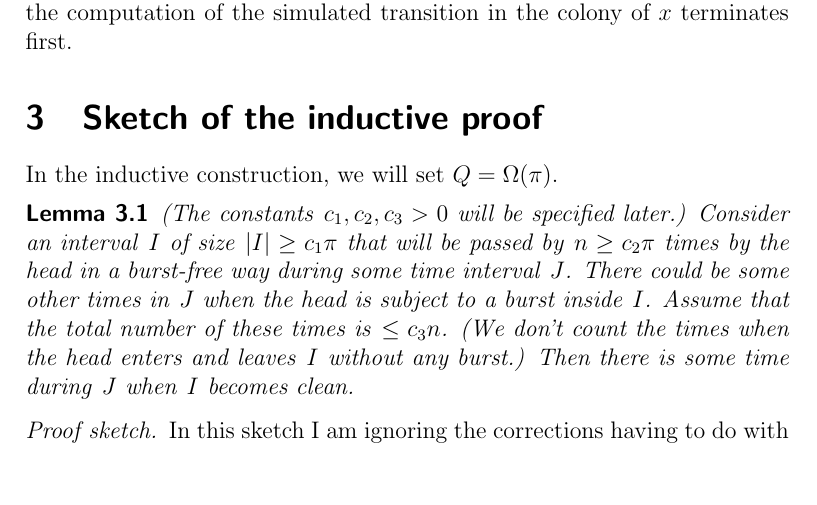
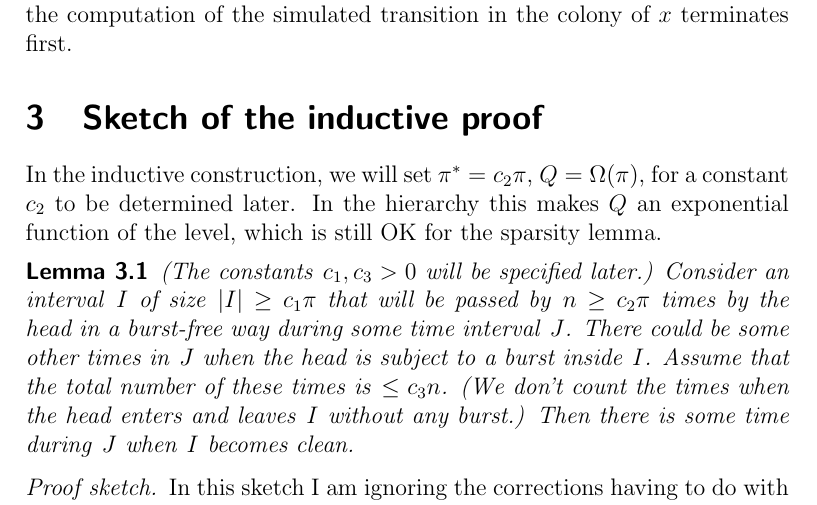
Before and after one commit to petergacs/megbizhato, a LaTeX book (plan-2015-03.tex): part of page 2 of 5, cut so that both start at the same text, the shorter picture padded with empty space. Compiled offline with pdfLaTeX; a LaTeX package or settings file that is missing is left out.

Commit message:
Minor additions.

```diff
--- a/plan-2015-03.tex
+++ b/plan-2015-03.tex
@@ -280,10 +280,13 @@ terminates first.
 
 \section{Sketch of the inductive proof}
 
-In the inductive construction, we will set \( \Q=\Omega(\pi) \).
+In the inductive construction, we will set \( \pi^{*}=c_{2}\pi \), \( \Q=\Omega(\pi) \),
+for a constant \( c_{2} \) to be determined later.
+In the hierarchy this makes \( \Q \) an exponential function of the level, which is still
+OK for the sparsity lemma.
 
 \begin{lemma}\label{lem:dirty-passes}
-(The constants \( c_{1},c_{2},c_{3}>0 \) will be specified later.)
+(The constants \( c_{1},c_{3}>0 \) will be specified later.)
 Consider an interval \( I \) of size \( |I|\ge c_{1}\pi \)
 that will be passed by \( n\ge c_{2}\pi \) times
 by the head in a burst-free way during some time interval \( J \).
```
Also changed, not shown: plan-2015-03.pdf, plan-2015-03.tex (3 more changed lines), 3 other files.
